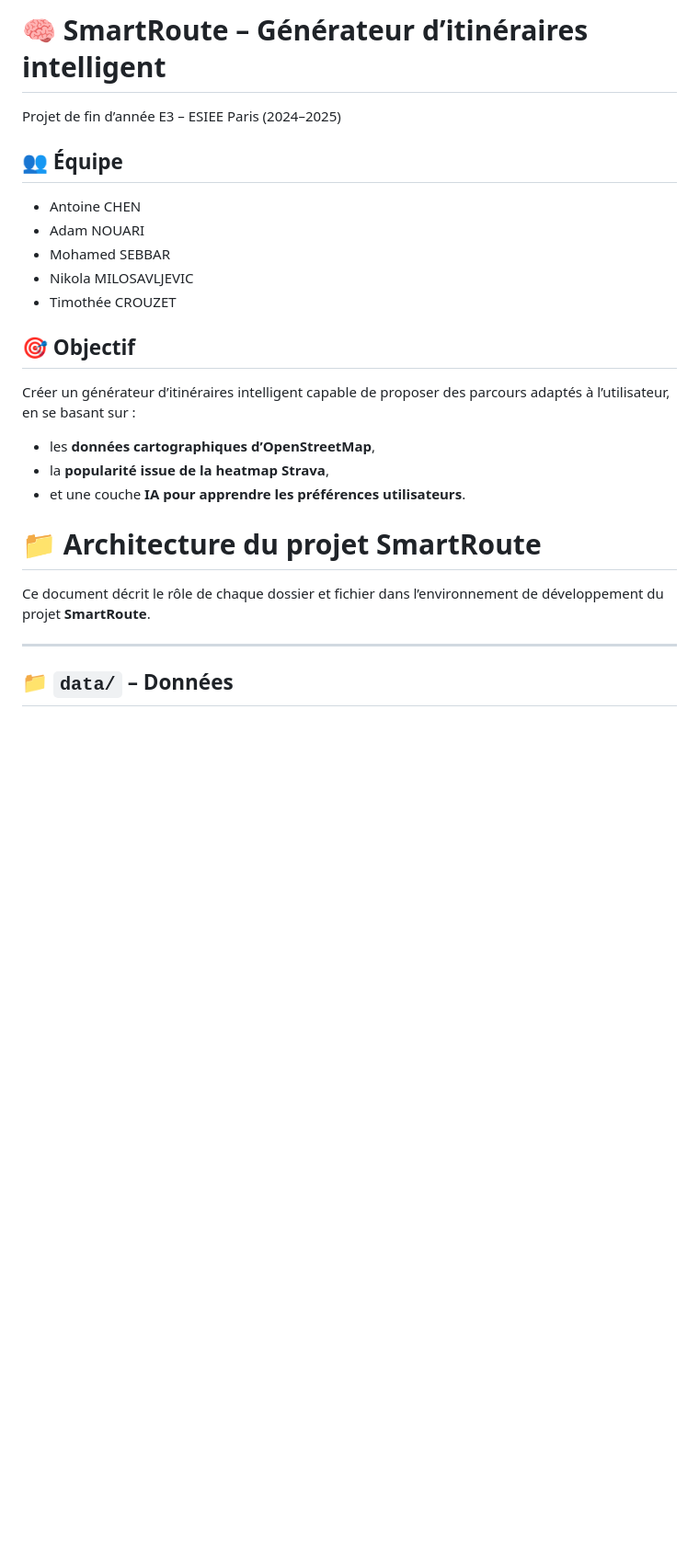
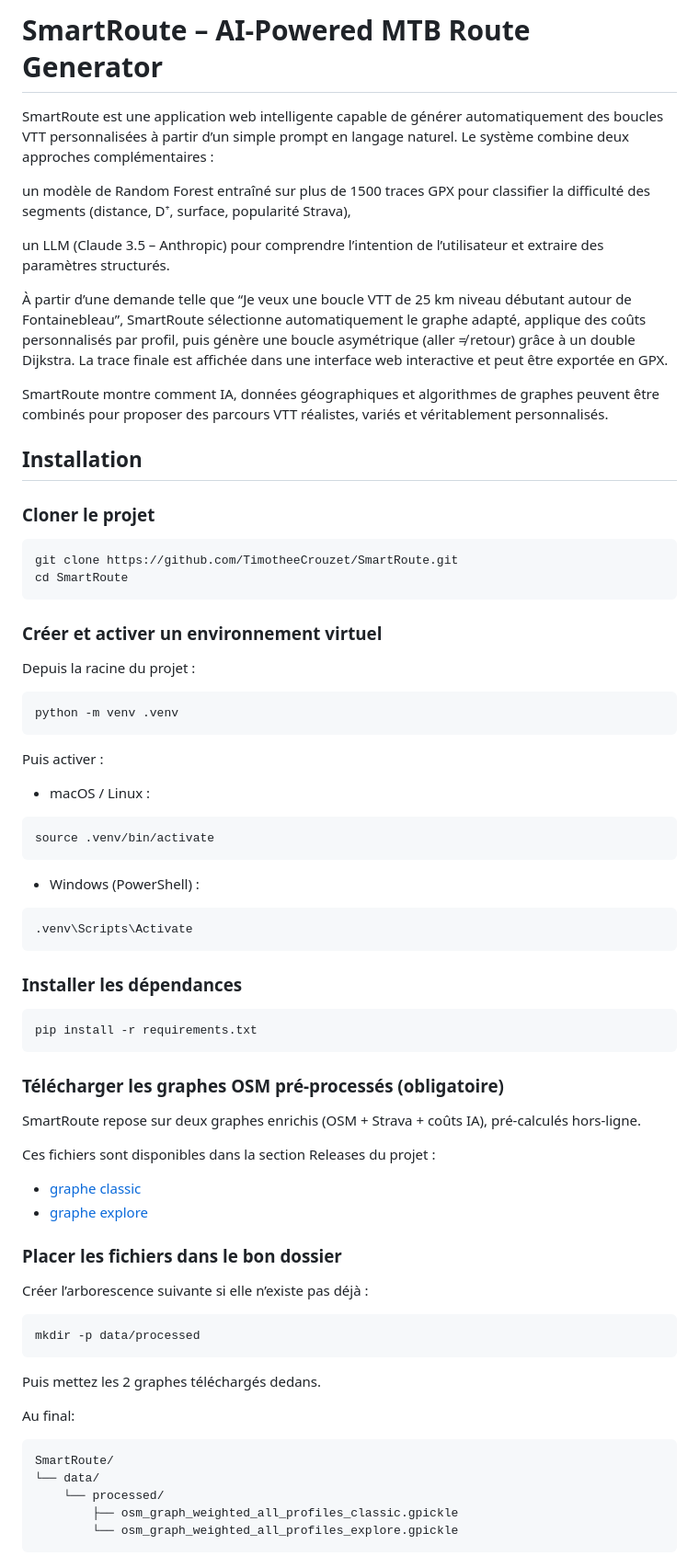
Before and after one commit to TimotheeCrouzet/SmartRoute, a Markdown page: README.md, the part around the change printed below. Shown: that part at 92% size. GitHub-like rendering; blank space fills up the shorter version.

Commit message:
rédaction readme

````diff
--- a/README.md
+++ b/README.md
@@ -1,27 +1,59 @@
-# 🧠 SmartRoute – Générateur d’itinéraires intelligent
+# SmartRoute – AI-Powered MTB Route Generator
+SmartRoute est une application web intelligente capable de générer automatiquement des boucles VTT personnalisées à partir d’un simple prompt en langage naturel. Le système combine deux approches complémentaires :
 
-Projet de fin d’année E3 – ESIEE Paris (2024–2025)
+un modèle de Random Forest entraîné sur plus de 1500 traces GPX pour classifier la difficulté des segments (distance, D⁺, surface, popularité Strava),
 
-## 👥 Équipe
+un LLM (Claude 3.5 – Anthropic) pour comprendre l’intention de l’utilisateur et extraire des paramètres structurés.
 
-- Antoine CHEN
-- Adam NOUARI
-- Mohamed SEBBAR
-- Nikola MILOSAVLJEVIC
-- Timothée CROUZET
+À partir d’une demande telle que “Je veux une boucle VTT de 25 km niveau débutant autour de Fontainebleau”, SmartRoute sélectionne automatiquement le graphe adapté, applique des coûts personnalisés par profil, puis génère une boucle asymétrique (aller ≠ retour) grâce à un double Dijkstra. La trace finale est affichée dans une interface web interactive et peut être exportée en GPX.
 
-## 🎯 Objectif
+SmartRoute montre comment IA, données géographiques et algorithmes de graphes peuvent être combinés pour proposer des parcours VTT réalistes, variés et véritablement personnalisés.
 
-Créer un générateur d’itinéraires intelligent capable de proposer des parcours adaptés à l’utilisateur, en se basant sur :
-- les **données cartographiques d’OpenStreetMap**,
-- la **popularité issue de la heatmap Strava**,
-- et une couche **IA pour apprendre les préférences utilisateurs**.
+## Installation
+### Cloner le projet
+```bash
+git clone https://github.com/TimotheeCrouzet/SmartRoute.git
+cd SmartRoute
+```
+### Créer et activer un environnement virtuel
+Depuis la racine du projet :
+```bash
+python -m venv .venv
+```
+Puis activer :
+- macOS / Linux :
+```bash
+source .venv/bin/activate
+```
+- Windows (PowerShell) :
+```bash
+.venv\Scripts\Activate
+```
+### Installer les dépendances
+```bash
+pip install -r requirements.txt
+```
 
-# 📁 Architecture du projet SmartRoute
+### Télécharger les graphes OSM pré-processés (obligatoire)
+SmartRoute repose sur deux graphes enrichis (OSM + Strava + coûts IA), pré-calculés hors-ligne.
 
-Ce document décrit le rôle de chaque dossier et fichier dans l’environnement de développement du projet **SmartRoute**.
+Ces fichiers sont disponibles dans la section Releases du projet :
+- [graphe classic](https://github.com/TimotheeCrouzet/SmartRoute/releases/download/v1.0.0/osm_graph_weighted_all_profiles_classic.gpickle)
+- [graphe explore](https://github.com/TimotheeCrouzet/SmartRoute/releases/download/v1.0.0/osm_graph_weighted_all_profiles_explore.gpickle)
 
----
+### Placer les fichiers dans le bon dossier
+Créer l’arborescence suivante si elle n’existe pas déjà :
+```bash
+mkdir -p data/processed
+```
+Puis mettez les 2 graphes téléchargés dedans.
 
-## 📁 `data/` – Données
+Au final:
+```bash
+SmartRoute/
+└── data/
+    └── processed/
+        ├── osm_graph_weighted_all_profiles_classic.gpickle
+        └── osm_graph_weighted_all_profiles_explore.gpickle
+```
 
````
Also changed, not shown: other parts of README.md (+113 -61 lines).
